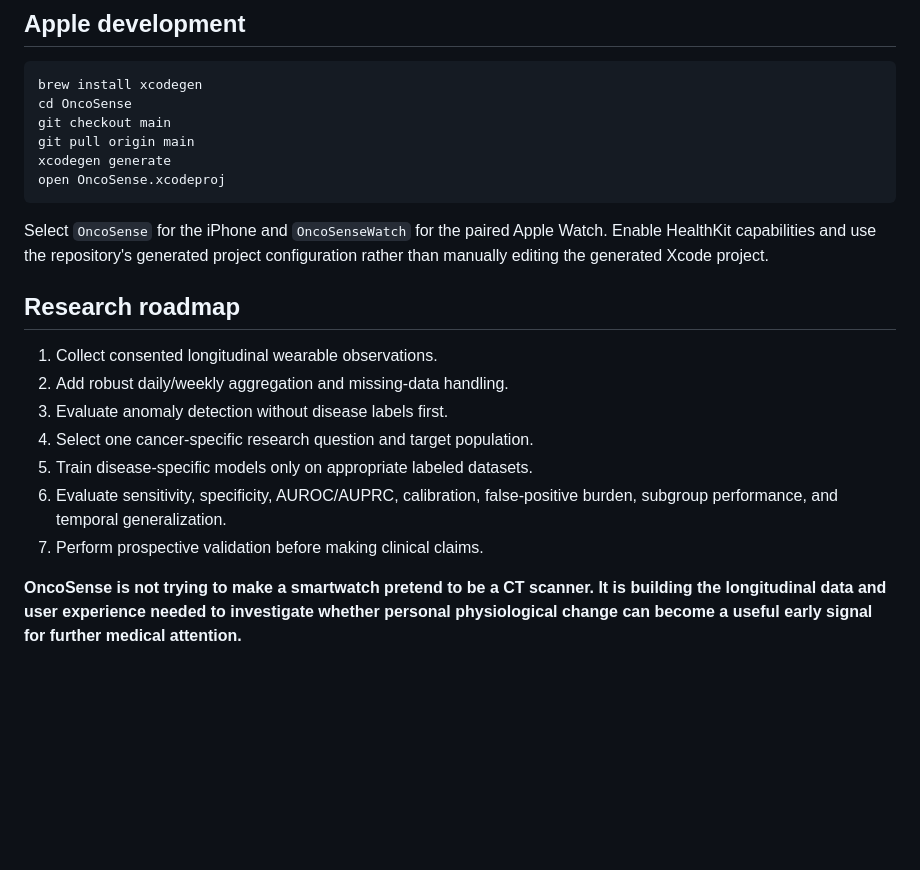
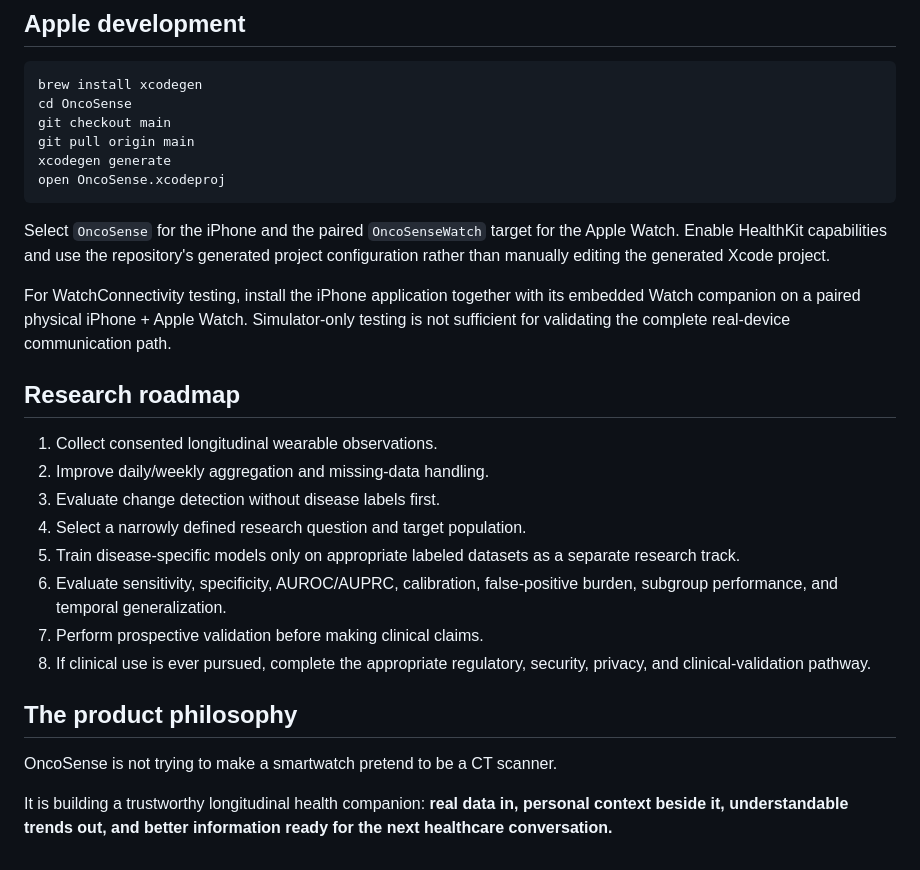
Before and after one commit to HackerDLJ/OncoSense, a Markdown page: README.md, the part around one of its changes. Drawn GitHub-style; blank space fills up the shorter version.

````diff
--- a/README.md
+++ b/README.md
@@ -144,16 +175,23 @@ xcodegen generate
 open OncoSense.xcodeproj
 ```
 
-Select `OncoSense` for the iPhone and `OncoSenseWatch` for the paired Apple Watch. Enable HealthKit capabilities and use the repository's generated project configuration rather than manually editing the generated Xcode project.
+Select `OncoSense` for the iPhone and the paired `OncoSenseWatch` target for the Apple Watch. Enable HealthKit capabilities and use the repository's generated project configuration rather than manually editing the generated Xcode project.
+
+For WatchConnectivity testing, install the iPhone application together with its embedded Watch companion on a paired physical iPhone + Apple Watch. Simulator-only testing is not sufficient for validating the complete real-device communication path.
 
 ## Research roadmap
 
 1. Collect consented longitudinal wearable observations.
-2. Add robust daily/weekly aggregation and missing-data handling.
-3. Evaluate anomaly detection without disease labels first.
-4. Select one cancer-specific research question and target population.
-5. Train disease-specific models only on appropriate labeled datasets.
+2. Improve daily/weekly aggregation and missing-data handling.
+3. Evaluate change detection without disease labels first.
+4. Select a narrowly defined research question and target population.
+5. Train disease-specific models only on appropriate labeled datasets as a separate research track.
 6. Evaluate sensitivity, specificity, AUROC/AUPRC, calibration, false-positive burden, subgroup performance, and temporal generalization.
 7. Perform prospective validation before making clinical claims.
+8. If clinical use is ever pursued, complete the appropriate regulatory, security, privacy, and clinical-validation pathway.
 
-**OncoSense is not trying to make a smartwatch pretend to be a CT scanner. It is building the longitudinal data and user experience needed to investigate whether personal physiological change can become a useful early signal for further medical attention.**
+## The product philosophy
+
+OncoSense is not trying to make a smartwatch pretend to be a CT scanner.
+
+It is building a trustworthy longitudinal health companion: **real data in, personal context beside it, understandable trends out, and better information ready for the next healthcare conversation.**
````
Also changed, not shown: other parts of README.md (+56 -25 lines).
